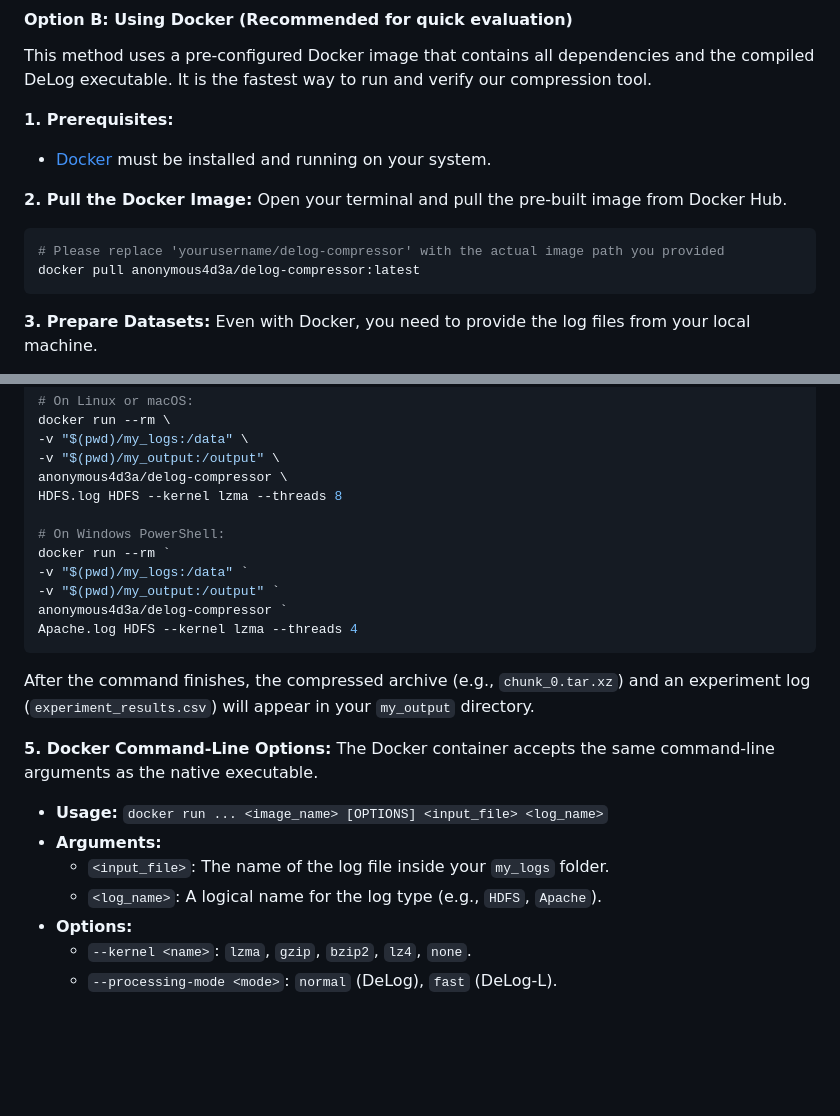
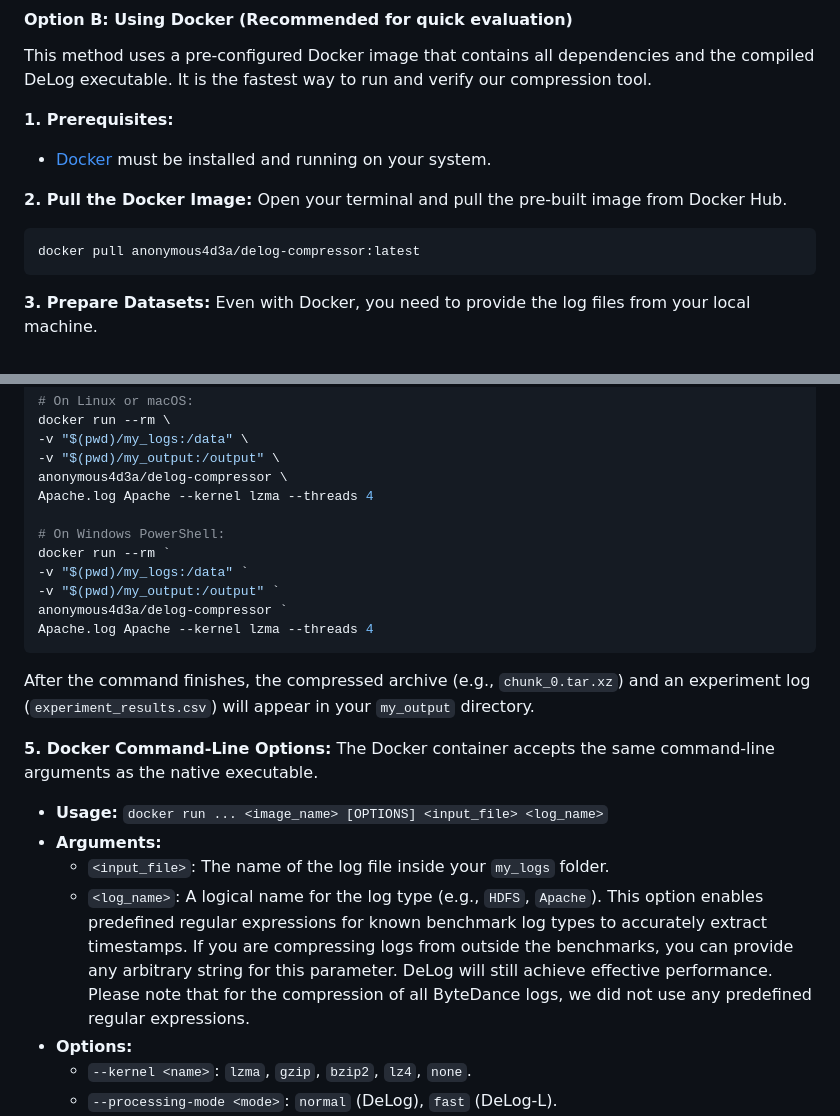
Before and after one commit to gaiusyu/Delog, a Markdown page: README.md, 2 parts joined by grey strips. GitHub-like rendering; blank space fills up the shorter version.

````diff
--- a/README.md
+++ b/README.md
@@ -91,7 +91,6 @@ This method uses a pre-configured Docker image that contains all dependencies an
 **2. Pull the Docker Image:**
 Open your terminal and pull the pre-built image from Docker Hub.
 ```sh
-# Please replace 'yourusername/delog-compressor' with the actual image path you provided
 docker pull anonymous4d3a/delog-compressor:latest
 ```
 
@@ -109,14 +108,14 @@ docker run --rm \
 -v "$(pwd)/my_logs:/data" \
 -v "$(pwd)/my_output:/output" \
 anonymous4d3a/delog-compressor \
-HDFS.log HDFS --kernel lzma --threads 8
+Apache.log Apache --kernel lzma --threads 4
 
 # On Windows PowerShell:
 docker run --rm `
 -v "$(pwd)/my_logs:/data" `
 -v "$(pwd)/my_output:/output" `
 anonymous4d3a/delog-compressor `
-Apache.log HDFS --kernel lzma --threads 4
+Apache.log Apache --kernel lzma --threads 4
 ```
 After the command finishes, the compressed archive (e.g., `chunk_0.tar.xz`) and an experiment log (`experiment_results.csv`) will appear in your `my_output` directory.
 
@@ -126,7 +125,7 @@ The Docker container accepts the same command-line arguments as the native execu
 - **Usage:** `docker run ... <image_name> [OPTIONS] <input_file> <log_name>`
 - **Arguments:**
     - `<input_file>`: The name of the log file inside your `my_logs` folder.
-    - `<log_name>`: A logical name for the log type (e.g., `HDFS`, `Apache`).
+    - `<log_name>`: A logical name for the log type (e.g., `HDFS`, `Apache`). This option enables predefined regular expressions for known benchmark log types to accurately extract timestamps. If you are compressing logs from outside the benchmarks, you can provide any arbitrary string for this parameter. DeLog will still achieve effective performance. Please note that for the compression of all ByteDance logs, we did not use any predefined regular expressions.
 - **Options:**
     - `--kernel <name>`: `lzma`, `gzip`, `bzip2`, `lz4`, `none`.
     - `--processing-mode <mode>`: `normal` (DeLog), `fast` (DeLog-L).
````
